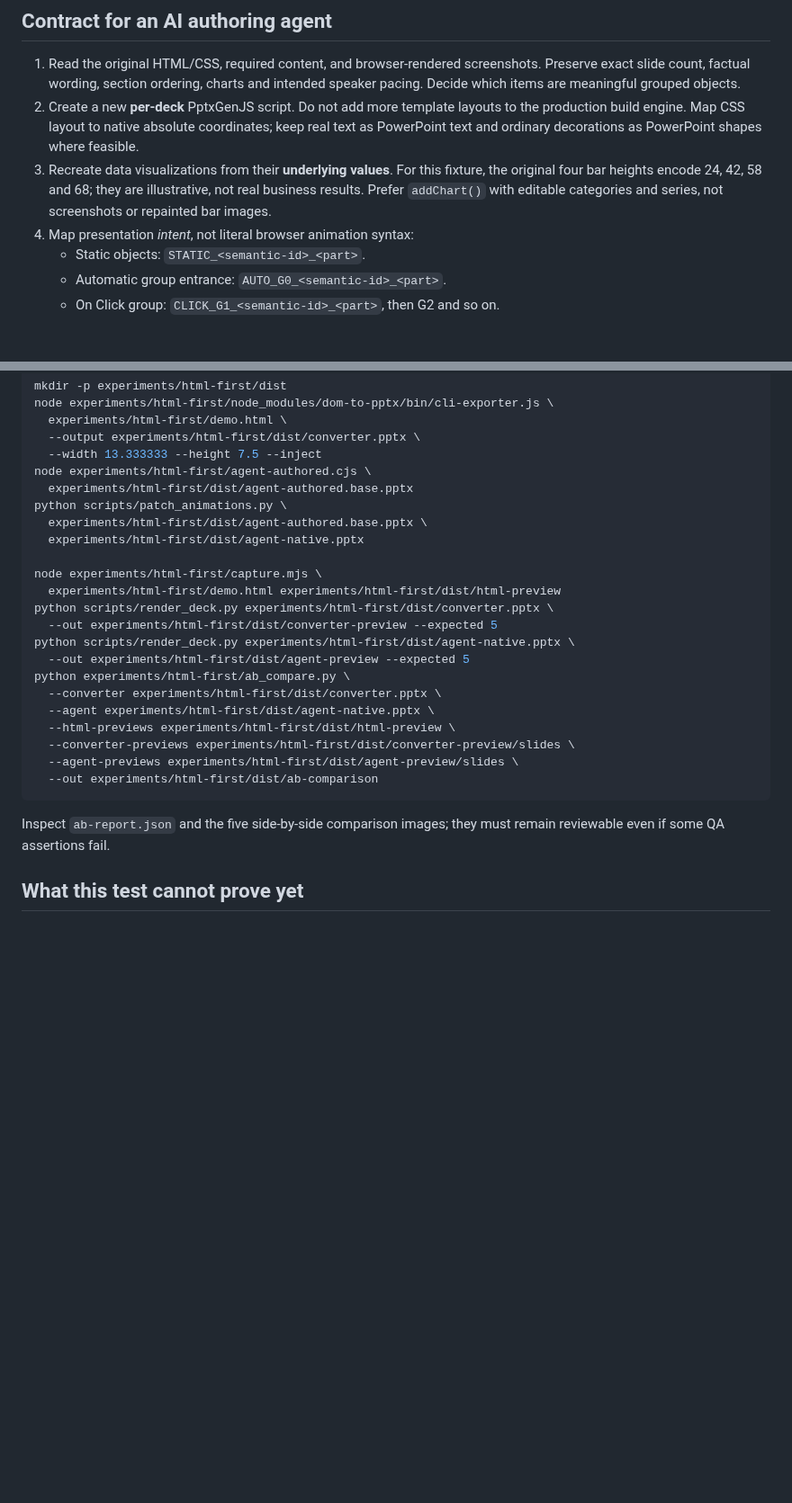
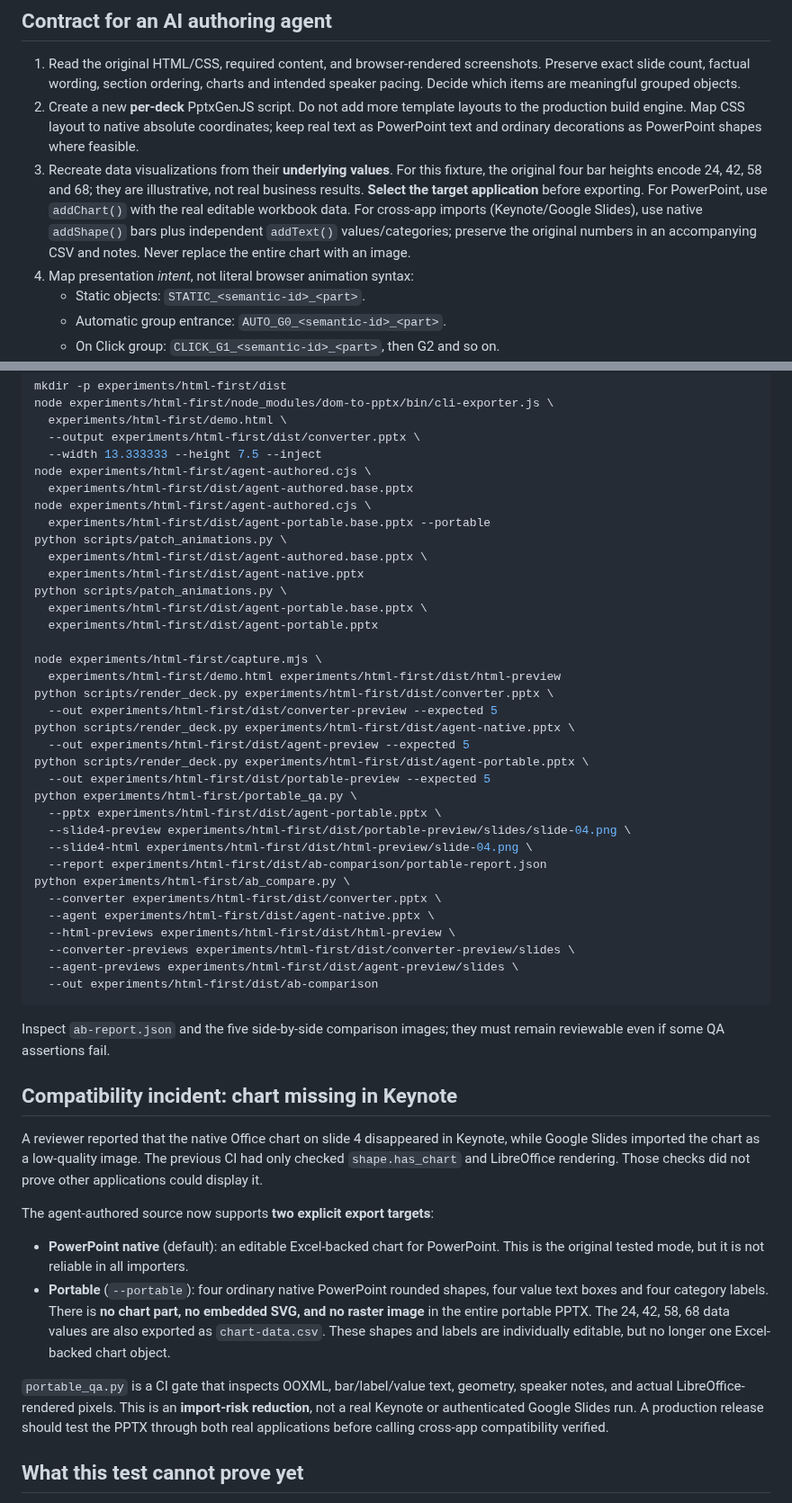
Before and after one commit to longnt27/chat-slide-studio, a Markdown page: experiments/html-first/AGENT_PLAYBOOK.md, 2 parts joined by grey strips. Shown at 90% size. Rendered like a GitHub page; blank space fills up the shorter version.

Commit message:
docs: explain Keynote/Google Slides chart incident, portable output and QA tradeoffs

```diff
--- a/experiments/html-first/AGENT_PLAYBOOK.md
+++ b/experiments/html-first/AGENT_PLAYBOOK.md
@@ -16,8 +16,11 @@ on a general CSS-to-PPTX conversion engine.
    shapes where feasible.
 3. Recreate data visualizations from their **underlying values**. For this
    fixture, the original four bar heights encode 24, 42, 58 and 68; they are
-   illustrative, not real business results. Prefer `addChart()` with editable
-   categories and series, not screenshots or repainted bar images.
+   illustrative, not real business results. **Select the target application** before exporting. For PowerPoint, use
+   `addChart()` with the real editable workbook data. For cross-app imports
+   (Keynote/Google Slides), use native `addShape()` bars plus independent
+   `addText()` values/categories; preserve the original numbers in an
+   accompanying CSV and notes. Never replace the entire chart with an image.
 4. Map presentation *intent*, not literal browser animation syntax:
    - Static objects: `STATIC_<semantic-id>_<part>`.
    - Automatic group entrance: `AUTO_G0_<semantic-id>_<part>`.
@@ -68,9 +71,14 @@ node experiments/html-first/node_modules/dom-to-pptx/bin/cli-exporter.js \
   --width 13.333333 --height 7.5 --inject
 node experiments/html-first/agent-authored.cjs \
   experiments/html-first/dist/agent-authored.base.pptx
+node experiments/html-first/agent-authored.cjs \
+  experiments/html-first/dist/agent-portable.base.pptx --portable
 python scripts/patch_animations.py \
   experiments/html-first/dist/agent-authored.base.pptx \
   experiments/html-first/dist/agent-native.pptx
+python scripts/patch_animations.py \
+  experiments/html-first/dist/agent-portable.base.pptx \
+  experiments/html-first/dist/agent-portable.pptx
 
 node experiments/html-first/capture.mjs \
   experiments/html-first/demo.html experiments/html-first/dist/html-preview
@@ -78,6 +86,13 @@ python scripts/render_deck.py experiments/html-first/dist/converter.pptx \
   --out experiments/html-first/dist/converter-preview --expected 5
 python scripts/render_deck.py experiments/html-first/dist/agent-native.pptx \
   --out experiments/html-first/dist/agent-preview --expected 5
+python scripts/render_deck.py experiments/html-first/dist/agent-portable.pptx \
+  --out experiments/html-first/dist/portable-preview --expected 5
+python experiments/html-first/portable_qa.py \
+  --pptx experiments/html-first/dist/agent-portable.pptx \
+  --slide4-preview experiments/html-first/dist/portable-preview/slides/slide-04.png \
+  --slide4-html experiments/html-first/dist/html-preview/slide-04.png \
+  --report experiments/html-first/dist/ab-comparison/portable-report.json
 python experiments/html-first/ab_compare.py \
   --converter experiments/html-first/dist/converter.pptx \
   --agent experiments/html-first/dist/agent-native.pptx \
@@ -89,6 +104,30 @@ python experiments/html-first/ab_compare.py \
 
 Inspect `ab-report.json` and the five side-by-side comparison images; they
 must remain reviewable even if some QA assertions fail.
+
+## Compatibility incident: chart missing in Keynote
+
+A reviewer reported that the native Office chart on slide 4 disappeared in
+Keynote, while Google Slides imported the chart as a low-quality image.
+The previous CI had only checked `shape.has_chart` and LibreOffice rendering.
+Those checks did not prove other applications could display it.
+
+The agent-authored source now supports **two explicit export targets**:
+
+- **PowerPoint native** (default): an editable Excel-backed chart for PowerPoint.
+  This is the original tested mode, but it is not reliable in all importers.
+- **Portable** (`--portable`): four ordinary native PowerPoint rounded shapes,
+  four value text boxes and four category labels. There is **no chart part, no
+  embedded SVG, and no raster image** in the entire portable PPTX. The 24, 42,
+  58, 68 data values are also exported as `chart-data.csv`.
+  These shapes and labels are individually editable, but no longer one
+  Excel-backed chart object.
+
+`portable_qa.py` is a CI gate that inspects OOXML, bar/label/value text,
+geometry, speaker notes, and actual LibreOffice-rendered pixels. This is an
+**import-risk reduction**, not a real Keynote or authenticated Google Slides
+run. A production release should test the PPTX through both real applications
+before calling cross-app compatibility verified.
 
 ## What this test cannot prove yet
 
```
